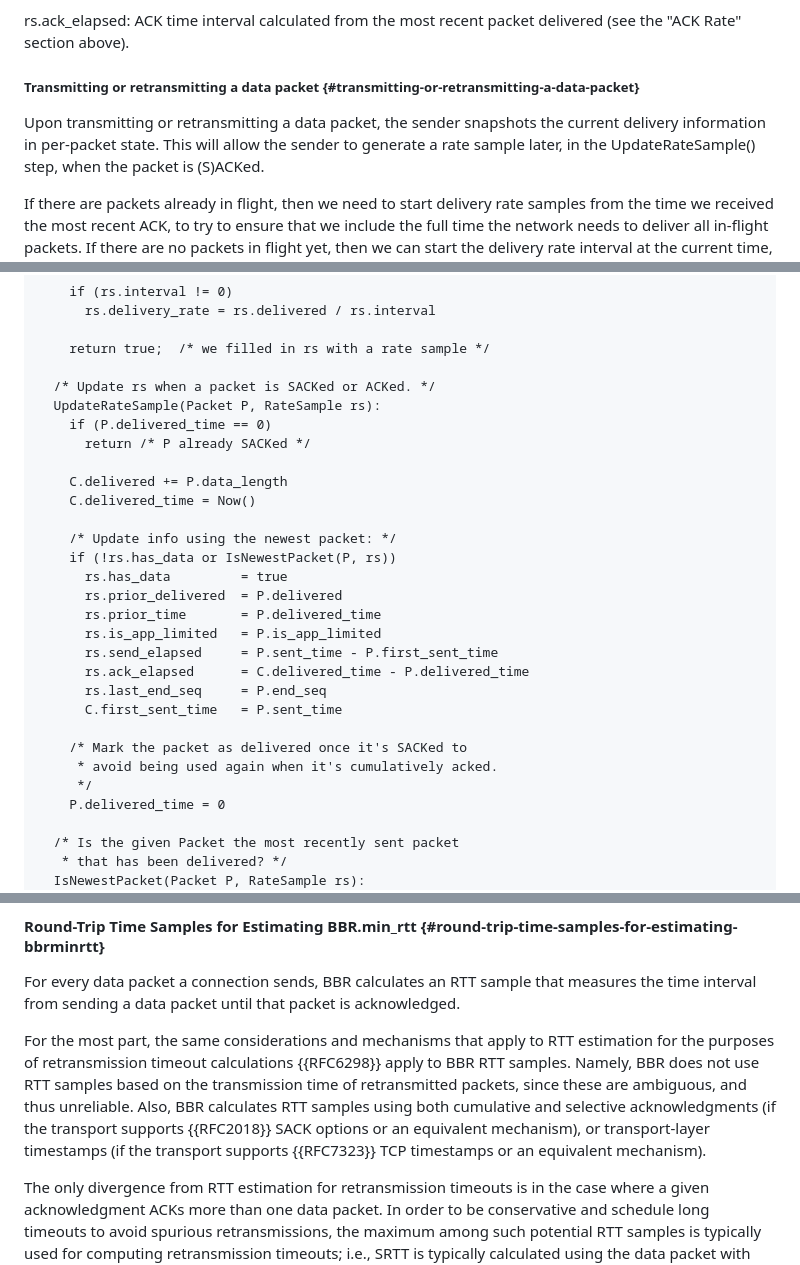
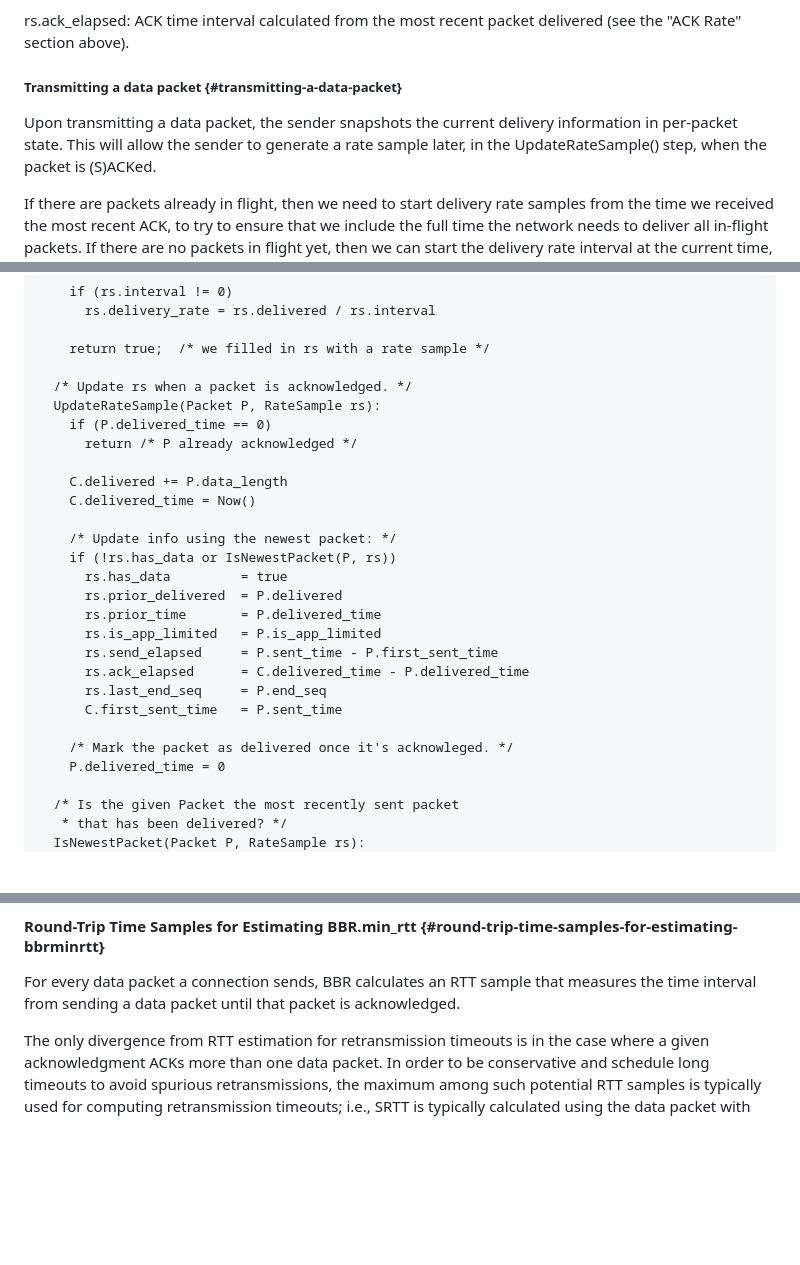
Before and after one commit to ietf-wg-ccwg/draft-ietf-ccwg-bbr, a Markdown page: draft-ietf-ccwg-bbr.md, 3 parts joined by grey strips. Rendered like a GitHub page; blank space fills up the shorter version.

```diff
--- a/draft-ietf-ccwg-bbr.md
+++ b/draft-ietf-ccwg-bbr.md
@@ -2254,10 +2254,10 @@ rs.ack_elapsed: ACK time interval calculated from the most recent packet
 delivered (see the "ACK Rate" section above).
 
 
-##### Transmitting or retransmitting a data packet {#transmitting-or-retransmitting-a-data-packet}
-
-Upon transmitting or retransmitting a data packet, the sender snapshots the
-current delivery information in per-packet state. This will allow the sender
+##### Transmitting a data packet {#transmitting-a-data-packet}
+
+Upon transmitting a data packet, the sender snapshots the current delivery
+information in per-packet state. This will allow the sender
 to generate a rate sample later, in the UpdateRateSample() step, when the
 packet is (S)ACKed.
 
@@ -2327,10 +2327,10 @@ packet, i.e., the packet with the highest "P.delivered" value.
 
     return true;  /* we filled in rs with a rate sample */
 
-  /* Update rs when a packet is SACKed or ACKed. */
+  /* Update rs when a packet is acknowledged. */
   UpdateRateSample(Packet P, RateSample rs):
     if (P.delivered_time == 0)
-      return /* P already SACKed */
+      return /* P already acknowledged */
 
     C.delivered += P.data_length
     C.delivered_time = Now()
@@ -2346,9 +2346,7 @@ packet, i.e., the packet with the highest "P.delivered" value.
       rs.last_end_seq     = P.end_seq
       C.first_sent_time   = P.sent_time
 
-    /* Mark the packet as delivered once it's SACKed to
-     * avoid being used again when it's cumulatively acked.
-     */
+    /* Mark the packet as delivered once it's acknowleged. */
     P.delivered_time = 0
 
   /* Is the given Packet the most recently sent packet
@@ -2571,15 +2570,6 @@ For every data packet a connection sends, BBR calculates an RTT sample that
 measures the time interval from sending a data packet until that packet is
 acknowledged.
 
-For the most part, the same considerations and mechanisms that apply to RTT
-estimation for the purposes of retransmission timeout calculations {{RFC6298}}
-apply to BBR RTT samples. Namely, BBR does not use RTT samples based on the
-transmission time of retransmitted packets, since these are ambiguous, and thus
-unreliable. Also, BBR calculates RTT samples using both cumulative and
-selective acknowledgments (if the transport supports {{RFC2018}} SACK options
-or an equivalent mechanism), or transport-layer timestamps (if the transport
-supports {{RFC7323}} TCP timestamps or an equivalent mechanism).
-
 The only divergence from RTT estimation for retransmission timeouts is in the
 case where a given acknowledgment ACKs more than one data packet. In order to
 be conservative and schedule long timeouts to avoid spurious retransmissions,
```
Also changed, not shown: other parts of draft-ietf-ccwg-bbr.md (+46 -42 lines).
